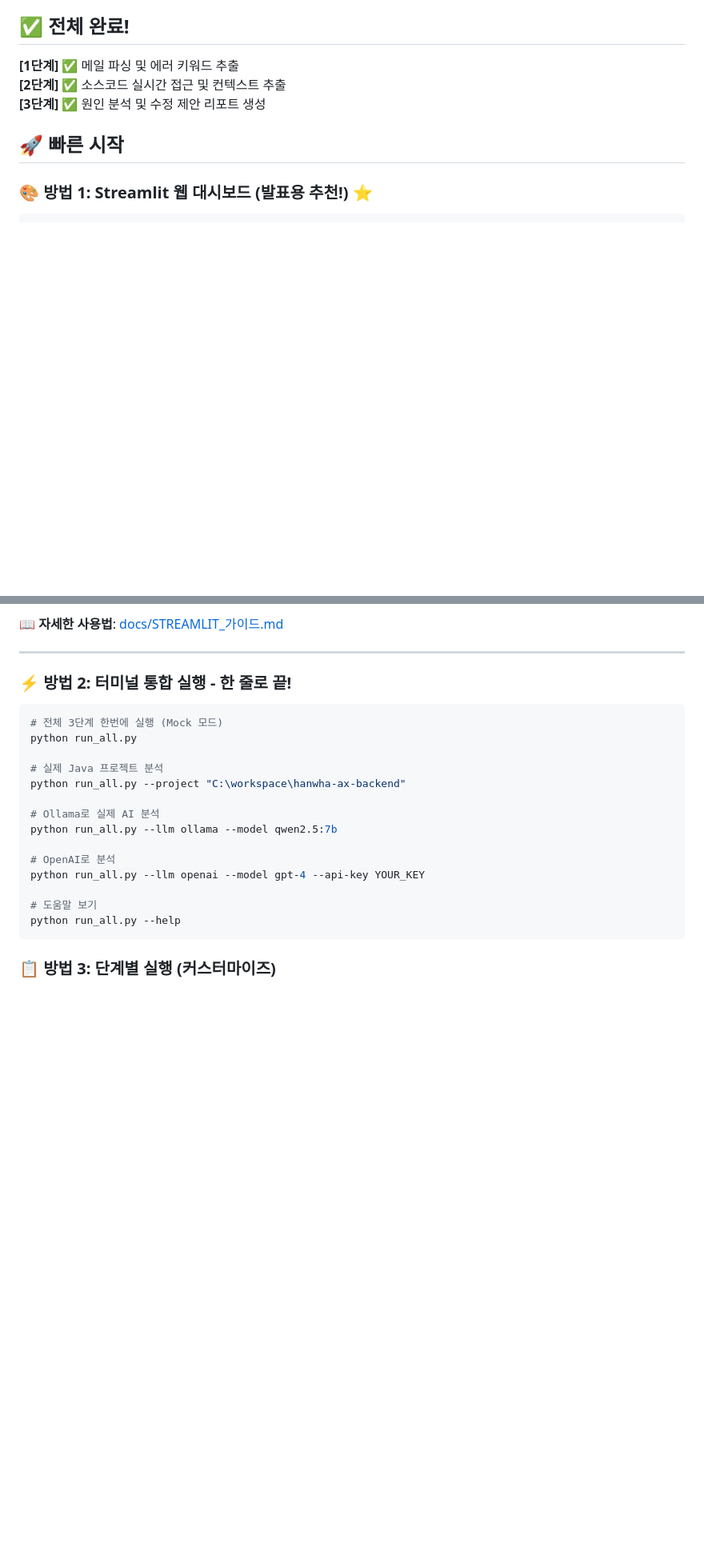
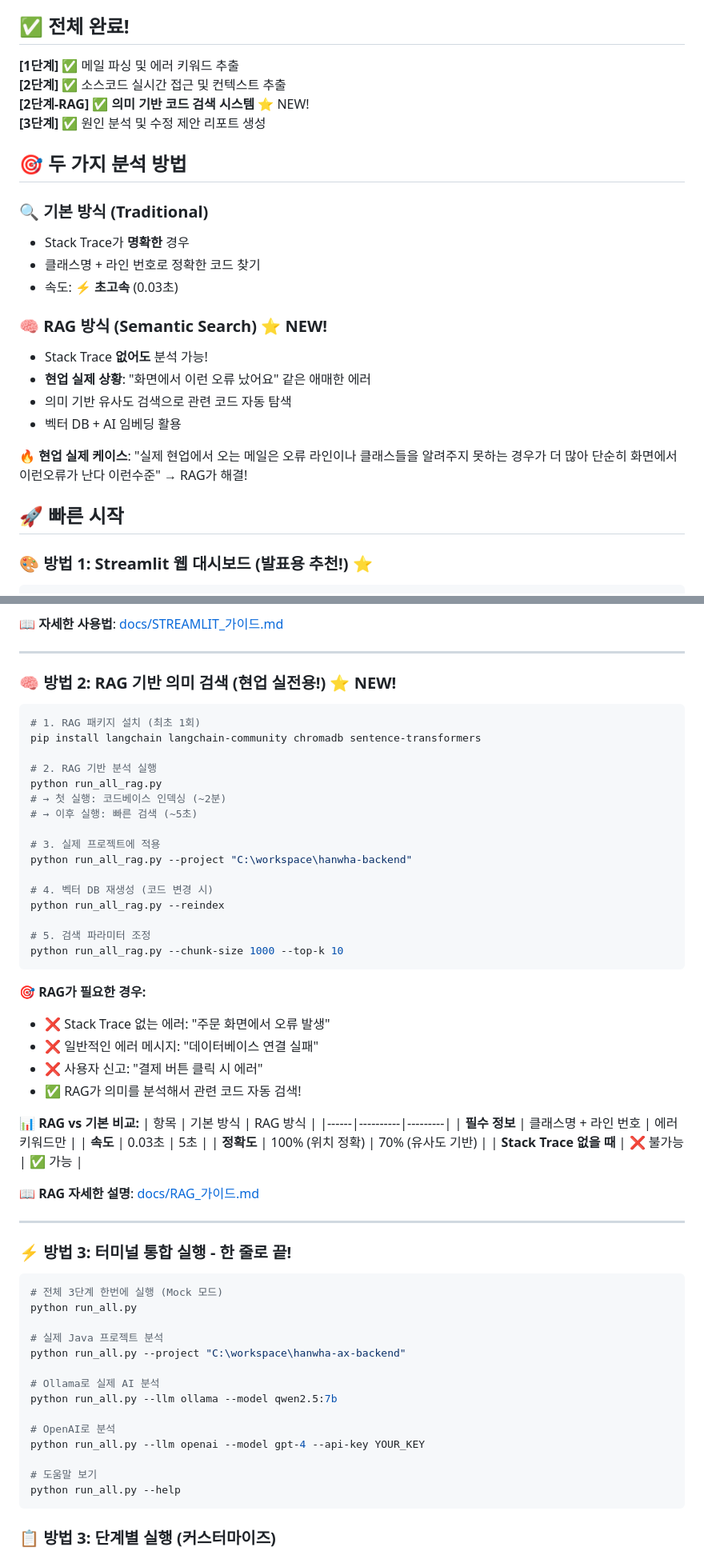
Before and after one commit to BAPGAP/hanwha-ax-ai-agent, a Markdown page: README.md, 2 parts joined by grey strips. Shown at 80% size. GitHub-like rendering; blank space fills up the shorter version.

Commit message:
docs: Update README with RAG system information
- Added RAG quick start guide

- Updated project structure with RAG files

- Added comparison table: Traditional vs RAG

- Highlighted real-world use case for RAG

````diff
--- a/README.md
+++ b/README.md
@@ -6,7 +6,23 @@
 
 **[1단계]** ✅ 메일 파싱 및 에러 키워드 추출
 **[2단계]** ✅ 소스코드 실시간 접근 및 컨텍스트 추출
+**[2단계-RAG]** ✅ **의미 기반 코드 검색 시스템** ⭐ NEW!
 **[3단계]** ✅ 원인 분석 및 수정 제안 리포트 생성
+
+## 🎯 두 가지 분석 방법
+
+### 🔍 기본 방식 (Traditional)
+- Stack Trace가 **명확한** 경우
+- 클래스명 + 라인 번호로 정확한 코드 찾기
+- 속도: ⚡ **초고속** (0.03초)
+
+### 🧠 RAG 방식 (Semantic Search) ⭐ NEW!
+- Stack Trace **없어도** 분석 가능!
+- **현업 실제 상황**: "화면에서 이런 오류 났어요" 같은 애매한 에러
+- 의미 기반 유사도 검색으로 관련 코드 자동 탐색
+- 벡터 DB + AI 임베딩 활용
+
+**🔥 현업 실제 케이스**: "실제 현업에서 오는 메일은 오류 라인이나 클래스들을 알려주지 못하는 경우가 더 많아 단순히 화면에서 이런오류가 난다 이런수준" → RAG가 해결!
 
 ## 🚀 빠른 시작
 
@@ -39,7 +55,46 @@ streamlit run app.py
 
 ---
 
-### ⚡ 방법 2: 터미널 통합 실행 - 한 줄로 끝!
+### 🧠 방법 2: RAG 기반 의미 검색 (현업 실전용!) ⭐ NEW!
+
+```bash
+# 1. RAG 패키지 설치 (최초 1회)
+pip install langchain langchain-community chromadb sentence-transformers
+
+# 2. RAG 기반 분석 실행
+python run_all_rag.py
+# → 첫 실행: 코드베이스 인덱싱 (~2분)
+# → 이후 실행: 빠른 검색 (~5초)
+
+# 3. 실제 프로젝트에 적용
+python run_all_rag.py --project "C:\workspace\hanwha-backend"
+
+# 4. 벡터 DB 재생성 (코드 변경 시)
+python run_all_rag.py --reindex
+
+# 5. 검색 파라미터 조정
+python run_all_rag.py --chunk-size 1000 --top-k 10
+```
+
+**🎯 RAG가 필요한 경우:**
+- ❌ Stack Trace 없는 에러: "주문 화면에서 오류 발생"
+- ❌ 일반적인 에러 메시지: "데이터베이스 연결 실패"
+- ❌ 사용자 신고: "결제 버튼 클릭 시 에러"
+- ✅ RAG가 의미를 분석해서 관련 코드 자동 검색!
+
+**📊 RAG vs 기본 비교:**
+| 항목 | 기본 방식 | RAG 방식 |
+|------|----------|---------|
+| **필수 정보** | 클래스명 + 라인 번호 | 에러 키워드만 |
+| **속도** | 0.03초 | 5초 |
+| **정확도** | 100% (위치 정확) | 70% (유사도 기반) |
+| **Stack Trace 없을 때** | ❌ 불가능 | ✅ 가능 |
+
+📖 **RAG 자세한 설명**: [docs/RAG_가이드.md](docs/RAG_가이드.md)
+
+---
+
+### ⚡ 방법 3: 터미널 통합 실행 - 한 줄로 끝!
 
 ```bash
 # 전체 3단계 한번에 실행 (Mock 모드)
````
Also changed, not shown: other parts of README.md (+13 -4 lines).
